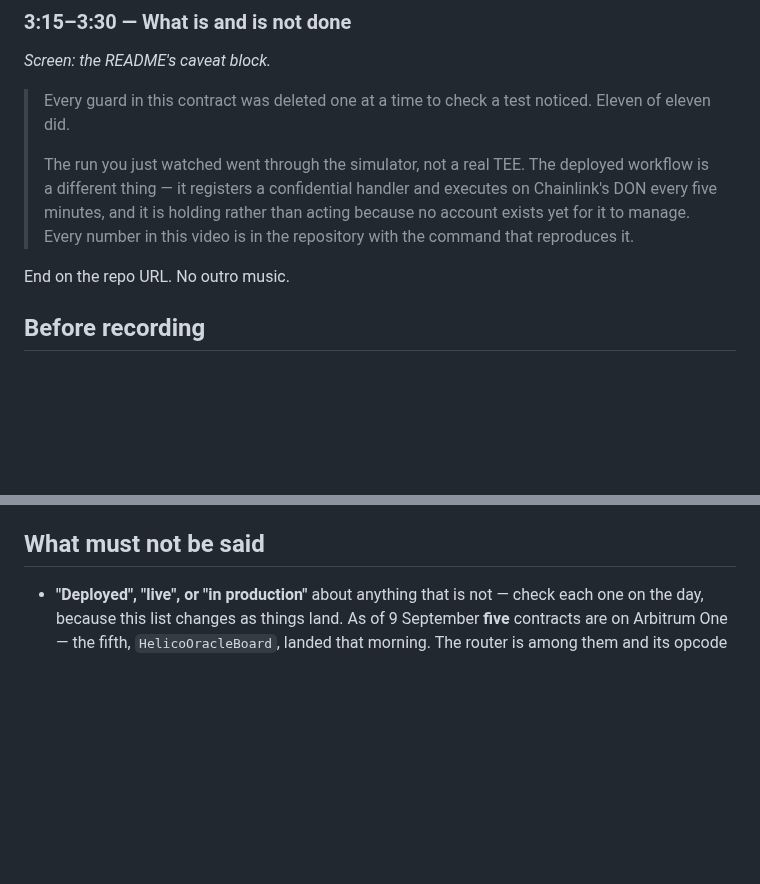
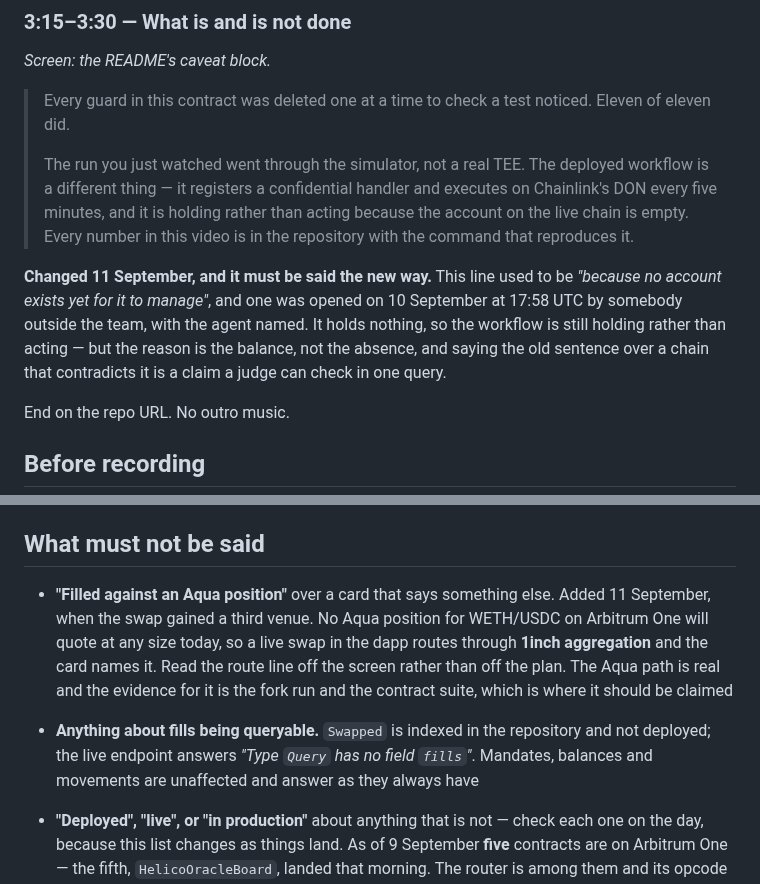
Before and after one commit to 0xHelico/helico, a Markdown page: docs/demo-video-script.md, 2 parts joined by grey strips. Rendered like a GitHub page; blank space fills up the shorter version.

```diff
--- a/docs/demo-video-script.md
+++ b/docs/demo-video-script.md
@@ -280,8 +309,14 @@ Speak over the run. Cut the waiting, never speed it up.
 >
 > The run you just watched went through the simulator, not a real TEE. The deployed workflow is
 > a different thing — it registers a confidential handler and executes on Chainlink's DON every
-> five minutes, and it is holding rather than acting because no account exists yet for it to
-> manage. Every number in this video is in the repository with the command that reproduces it.
+> five minutes, and it is holding rather than acting because the account on the live chain is
+> empty. Every number in this video is in the repository with the command that reproduces it.
+
+**Changed 11 September, and it must be said the new way.** This line used to be *"because no
+account exists yet for it to manage"*, and one was opened on 10 September at 17:58 UTC by somebody
+outside the team, with the agent named. It holds nothing, so the workflow is still holding rather
+than acting — but the reason is the balance, not the absence, and saying the old sentence over a
+chain that contradicts it is a claim a judge can check in one query.
 
 End on the repo URL. No outro music.
 
@@ -302,6 +337,14 @@ End on the repo URL. No outro music.
 
 ## What must not be said
 
+- **"Filled against an Aqua position"** over a card that says something else. Added 11 September,
+  when the swap gained a third venue. No Aqua position for WETH/USDC on Arbitrum One will quote at
+  any size today, so a live swap in the dapp routes through **1inch aggregation** and the card
+  names it. Read the route line off the screen rather than off the plan. The Aqua path is real and
+  the evidence for it is the fork run and the contract suite, which is where it should be claimed
+- **Anything about fills being queryable.** `Swapped` is indexed in the repository and not
+  deployed; the live endpoint answers *"Type `Query` has no field `fills`"*. Mandates, balances and
+  movements are unaffected and answer as they always have
 - **"Deployed", "live", or "in production"** about anything that is not — check each one on the
   day, because this list changes as things land. As of 9 September **five** contracts are on
   Arbitrum One — the fifth, `HelicoOracleBoard`, landed that morning. The router is among them and
```
Also changed, not shown: other parts of docs/demo-video-script.md (+29 -0 lines).
